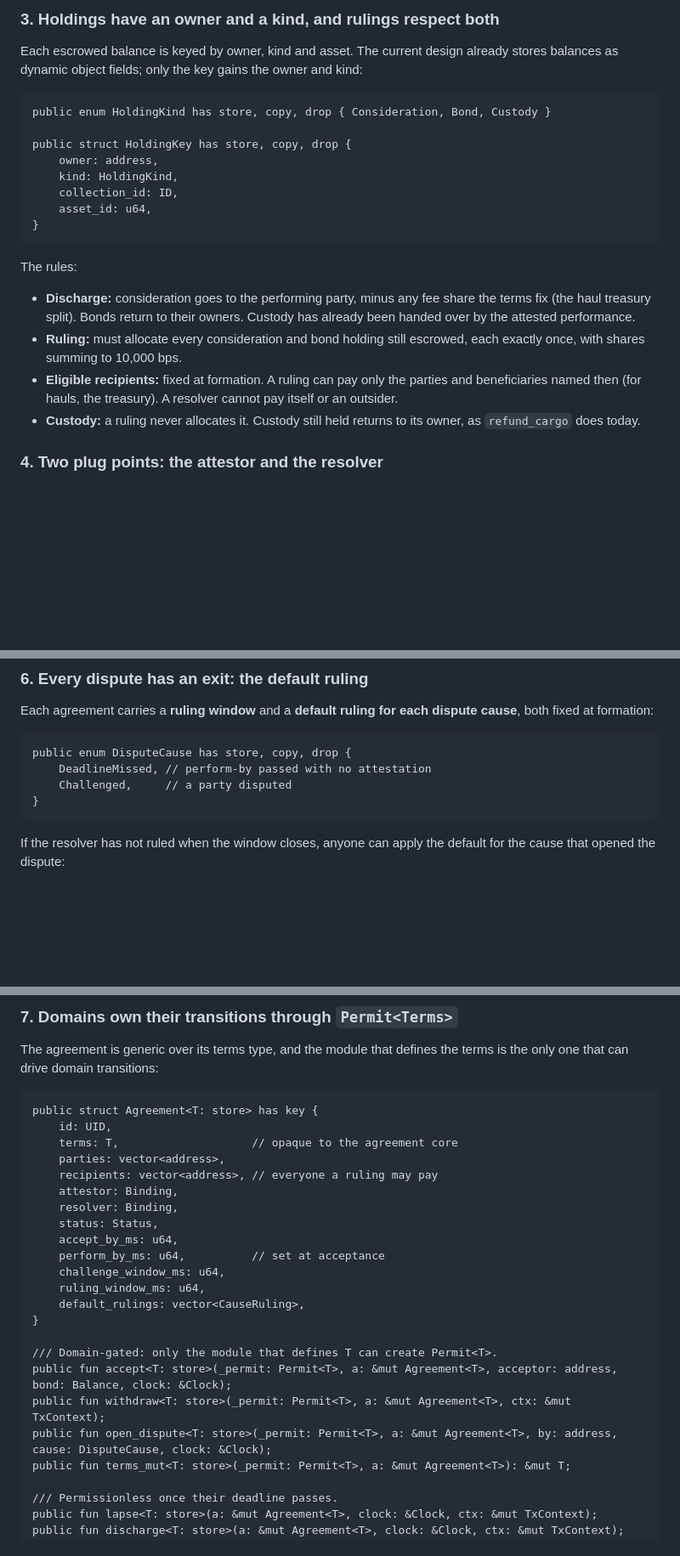
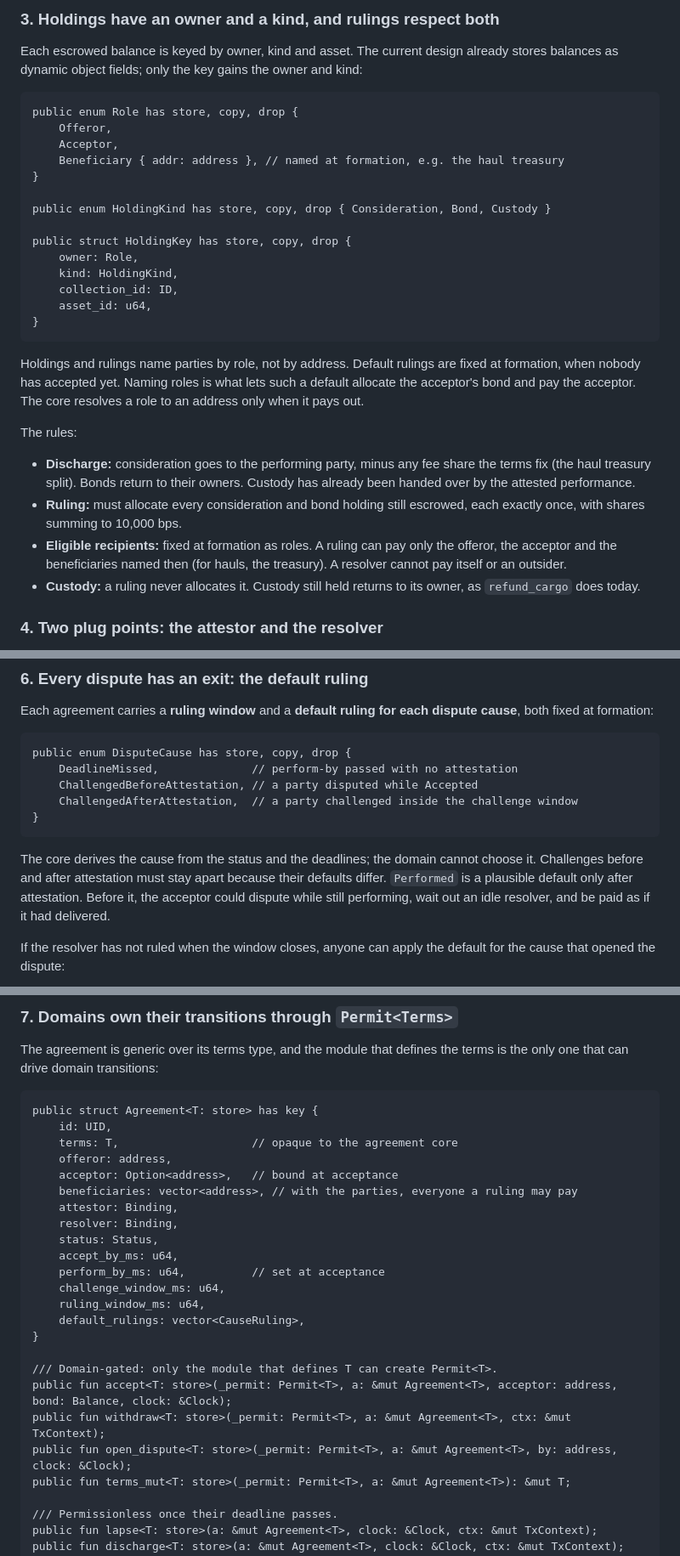
Before and after one commit to Algorithmic-Warfare/Minehaul, a Markdown page: docs/adr/0006-agreement-primitive.md, 3 parts joined by grey strips. Shown at 85% size. GitHub-like rendering; blank space fills up the shorter version.

````diff
--- a/docs/adr/0006-agreement-primitive.md
+++ b/docs/adr/0006-agreement-primitive.md
@@ -171,15 +174,26 @@ already stores balances as dynamic object fields; only the key gains the owner a
 kind:
 
 ```move
+public enum Role has store, copy, drop {
+    Offeror,
+    Acceptor,
+    Beneficiary { addr: address }, // named at formation, e.g. the haul treasury
+}
+
 public enum HoldingKind has store, copy, drop { Consideration, Bond, Custody }
 
 public struct HoldingKey has store, copy, drop {
-    owner: address,
+    owner: Role,
     kind: HoldingKind,
     collection_id: ID,
     asset_id: u64,
 }
 ```
+
+Holdings and rulings name parties by role, not by address. Default rulings are
+fixed at formation, when nobody has accepted yet. Naming roles is what lets such
+a default allocate the acceptor's bond and pay the acceptor. The core resolves a
+role to an address only when it pays out.
 
 The rules:
 
@@ -188,9 +202,9 @@ The rules:
   Custody has already been handed over by the attested performance.
 - **Ruling:** must allocate every consideration and bond holding still escrowed,
   each exactly once, with shares summing to 10,000 bps.
-- **Eligible recipients:** fixed at formation. A ruling can pay only the parties
-  and beneficiaries named then (for hauls, the treasury). A resolver cannot pay
-  itself or an outsider.
+- **Eligible recipients:** fixed at formation as roles. A ruling can pay only the
+  offeror, the acceptor and the beneficiaries named then (for hauls, the
+  treasury). A resolver cannot pay itself or an outsider.
 - **Custody:** a ruling never allocates it. Custody still held returns to its
   owner, as `refund_cargo` does today.
 
@@ -302,10 +317,17 @@ dispute cause**, both fixed at formation:
 
 ```move
 public enum DisputeCause has store, copy, drop {
-    DeadlineMissed, // perform-by passed with no attestation
-    Challenged,     // a party disputed
+    DeadlineMissed,              // perform-by passed with no attestation
+    ChallengedBeforeAttestation, // a party disputed while Accepted
+    ChallengedAfterAttestation,  // a party challenged inside the challenge window
 }
 ```
+
+The core derives the cause from the status and the deadlines; the domain cannot
+choose it. Challenges before and after attestation must stay apart because their
+defaults differ. `Performed` is a plausible default only after attestation.
+Before it, the acceptor could dispute while still performing, wait out an idle
+resolver, and be paid as if it had delivered.
 
 If the resolver has not ruled when the window closes, anyone can apply the
 default for the cause that opened the dispute:
@@ -337,8 +359,9 @@ terms is the only one that can drive domain transitions:
 public struct Agreement<T: store> has key {
     id: UID,
     terms: T,                    // opaque to the agreement core
-    parties: vector<address>,
-    recipients: vector<address>, // everyone a ruling may pay
+    offeror: address,
+    acceptor: Option<address>,   // bound at acceptance
+    beneficiaries: vector<address>, // with the parties, everyone a ruling may pay
     attestor: Binding,
     resolver: Binding,
     status: Status,
@@ -352,7 +375,7 @@ public struct Agreement<T: store> has key {
 /// Domain-gated: only the module that defines T can create Permit<T>.
 public fun accept<T: store>(_permit: Permit<T>, a: &mut Agreement<T>, acceptor: address, bond: Balance, clock: &Clock);
 public fun withdraw<T: store>(_permit: Permit<T>, a: &mut Agreement<T>, ctx: &mut TxContext);
-public fun open_dispute<T: store>(_permit: Permit<T>, a: &mut Agreement<T>, by: address, cause: DisputeCause, clock: &Clock);
+public fun open_dispute<T: store>(_permit: Permit<T>, a: &mut Agreement<T>, by: address, clock: &Clock);
 public fun terms_mut<T: store>(_permit: Permit<T>, a: &mut Agreement<T>): &mut T;
 
 /// Permissionless once their deadline passes.
````
Also changed, not shown: other parts of docs/adr/0006-agreement-primitive.md (+16 -8 lines), docs/adr/0004-transfer-settlement-and-proofs.md (+2 -0 lines).
